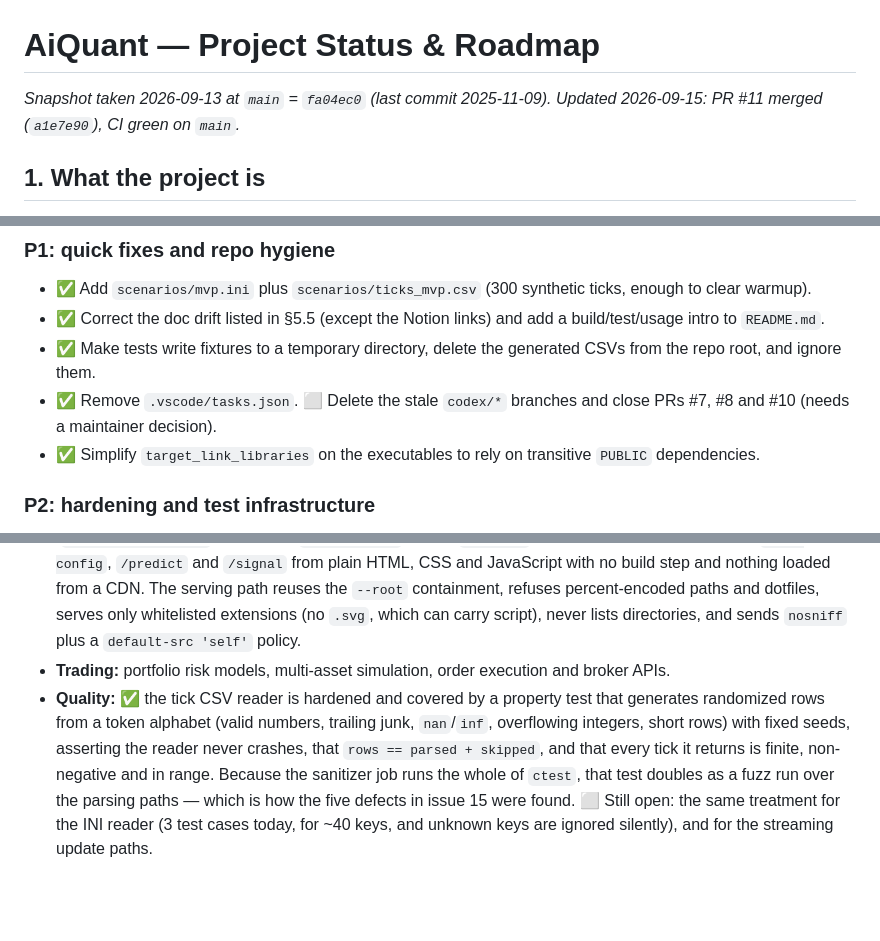
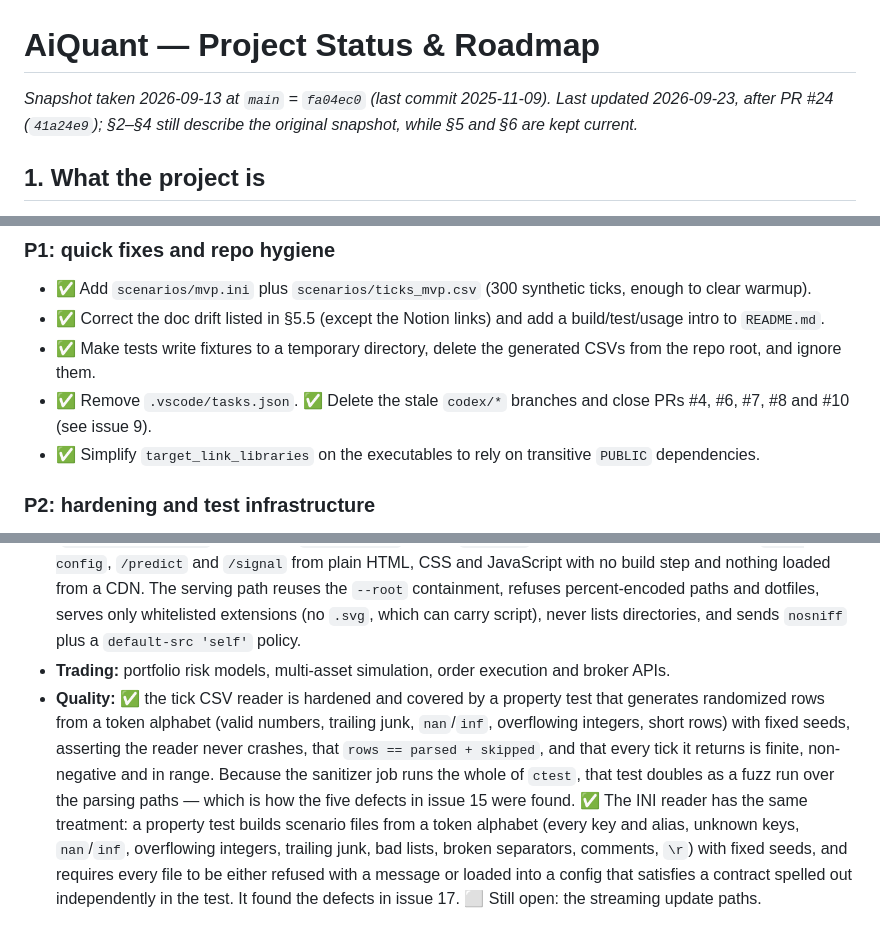
Before and after one commit to djbs291/AiQuant, a Markdown page: docs/ProjectStatus.md, 3 parts joined by grey strips. Drawn GitHub-style; blank space fills up the shorter version.

```diff
--- a/docs/ProjectStatus.md
+++ b/docs/ProjectStatus.md
@@ -1,6 +1,6 @@
 # AiQuant — Project Status & Roadmap
 
-*Snapshot taken 2026-09-13 at `main` = `fa04ec0` (last commit 2025-11-09). Updated 2026-09-15: PR #11 merged (`a1e7e90`), CI green on `main`.*
+*Snapshot taken 2026-09-13 at `main` = `fa04ec0` (last commit 2025-11-09). Last updated 2026-09-23, after PR #24 (`41a24e9`); §2–§4 still describe the original snapshot, while §5 and §6 are kept current.*
 
 ## 1. What the project is
 
@@ -98,7 +100,7 @@ The target architecture is described in `docs/CppFinancialAIEngine.md`, with per
 - ✅ Add `scenarios/mvp.ini` plus `scenarios/ticks_mvp.csv` (300 synthetic ticks, enough to clear warmup).
 - ✅ Correct the doc drift listed in §5.5 (except the Notion links) and add a build/test/usage intro to `README.md`.
 - ✅ Make tests write fixtures to a temporary directory, delete the generated CSVs from the repo root, and ignore them.
-- ✅ Remove `.vscode/tasks.json`. ⬜ Delete the stale `codex/*` branches and close PRs #7, #8 and #10 (needs a maintainer decision).
+- ✅ Remove `.vscode/tasks.json`. ✅ Delete the stale `codex/*` branches and close PRs #4, #6, #7, #8 and #10 (see issue 9).
 - ✅ Simplify `target_link_libraries` on the executables to rely on transitive `PUBLIC` dependencies.
 
 ### P2: hardening and test infrastructure
@@ -115,4 +117,4 @@ The target architecture is described in `docs/CppFinancialAIEngine.md`, with per
 - **IO:** JSON reader, volume/tick/event bars, WebSocket feed, Kafka/Redis connectors.
 - **Interfaces:** ✅ HTTP `/predict` and `/signal`, taking JSON and backed by `fin::api::PredictService` (so the logic is testable without a server). They brought the project's first JSON *reader*, `fin::app::json`, which is strict by design: it caps nesting depth, refuses trailing content, and reports errors instead of throwing. ✅ `examples/` with runnable scenarios and API scripts, exercised by CI so they cannot rot. ✅ A signals dashboard (`examples/dashboard`), served by `aiquant_http` behind `--static`, which is off by default; it drives `/run-config`, `/predict` and `/signal` from plain HTML, CSS and JavaScript with no build step and nothing loaded from a CDN. The serving path reuses the `--root` containment, refuses percent-encoded paths and dotfiles, serves only whitelisted extensions (no `.svg`, which can carry script), never lists directories, and sends `nosniff` plus a `default-src 'self'` policy.
 - **Trading:** portfolio risk models, multi-asset simulation, order execution and broker APIs.
-- **Quality:** ✅ the tick CSV reader is hardened and covered by a property test that generates randomized rows from a token alphabet (valid numbers, trailing junk, `nan`/`inf`, overflowing integers, short rows) with fixed seeds, asserting the reader never crashes, that `rows == parsed + skipped`, and that every tick it returns is finite, non-negative and in range. Because the sanitizer job runs the whole of `ctest`, that test doubles as a fuzz run over the parsing paths — which is how the five defects in issue 15 were found. ⬜ Still open: the same treatment for the INI reader (3 test cases today, for ~40 keys, and unknown keys are ignored silently), and for the streaming update paths.
+- **Quality:** ✅ the tick CSV reader is hardened and covered by a property test that generates randomized rows from a token alphabet (valid numbers, trailing junk, `nan`/`inf`, overflowing integers, short rows) with fixed seeds, asserting the reader never crashes, that `rows == parsed + skipped`, and that every tick it returns is finite, non-negative and in range. Because the sanitizer job runs the whole of `ctest`, that test doubles as a fuzz run over the parsing paths — which is how the five defects in issue 15 were found. ✅ The INI reader has the same treatment: a property test builds scenario files from a token alphabet (every key and alias, unknown keys, `nan`/`inf`, overflowing integers, trailing junk, bad lists, broken separators, comments, `\r`) with fixed seeds, and requires every file to be either refused with a message or loaded into a config that satisfies a contract spelled out independently in the test. It found the defects in issue 17. ⬜ Still open: the streaming update paths.
```
Also changed, not shown: other parts of docs/ProjectStatus.md (+2 -0 lines), docs/ScenarioConfig.md (+20 -2 lines).
